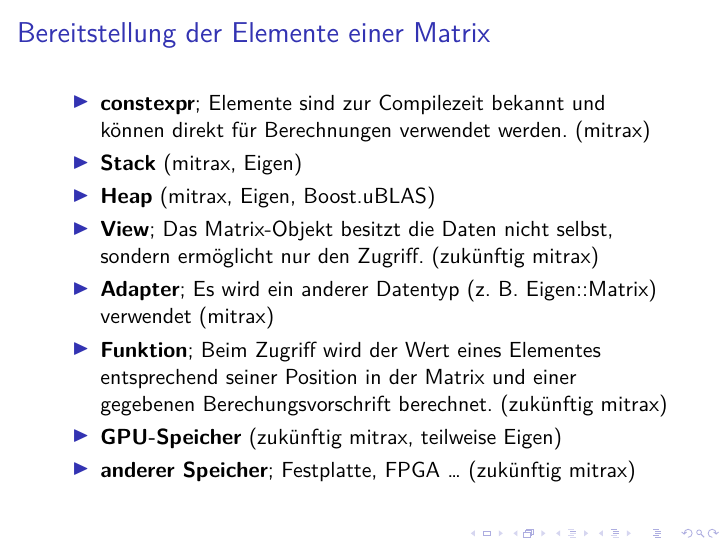
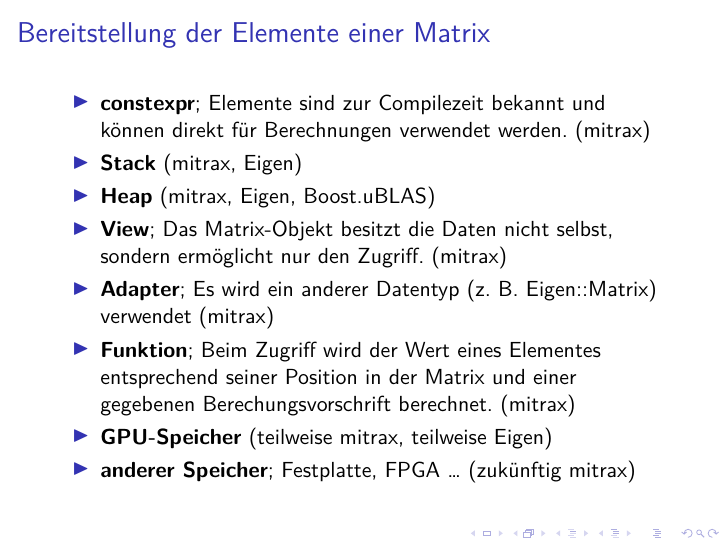
Before and after one commit to ahnan4arch/mitrax_documents, LaTeX slides (overview/main.tex): page 3 of 8. Compiled offline with XeLaTeX; a LaTeX package or settings file that is missing is left out.

Commit message:
some new features

```diff
--- a/overview/main.tex
+++ b/overview/main.tex
@@ -52,10 +52,10 @@
         \item \textbf{constexpr}; Elemente sind zur Compilezeit bekannt und können direkt für Berechnungen verwendet werden. (mitrax)
         \item \textbf{Stack} (mitrax, Eigen)
         \item \textbf{Heap} (mitrax, Eigen, Boost.uBLAS)
-        \item \textbf{View}; Das Matrix-Objekt besitzt die Daten nicht selbst, sondern ermöglicht nur den Zugriff. (zukünftig mitrax)
+        \item \textbf{View}; Das Matrix-Objekt besitzt die Daten nicht selbst, sondern ermöglicht nur den Zugriff. (mitrax)
         \item \textbf{Adapter}; Es wird ein anderer Datentyp (z. B. Eigen::Matrix) verwendet (mitrax)
-        \item \textbf{Funktion}; Beim Zugriff wird der Wert eines Elementes entsprechend seiner Position in der Matrix und einer gegebenen Berechungsvorschrift berechnet. (zukünftig mitrax)
-        \item \textbf{GPU-Speicher} (zukünftig mitrax, teilweise Eigen)
+        \item \textbf{Funktion}; Beim Zugriff wird der Wert eines Elementes entsprechend seiner Position in der Matrix und einer gegebenen Berechungsvorschrift berechnet. (mitrax)
+        \item \textbf{GPU-Speicher} (teilweise mitrax, teilweise Eigen)
         \item \textbf{anderer Speicher}; Festplatte, FPGA … (zukünftig mitrax)
     \end{itemize}
 \end{frame}
```
Also changed, not shown: overview/main.pdf.
